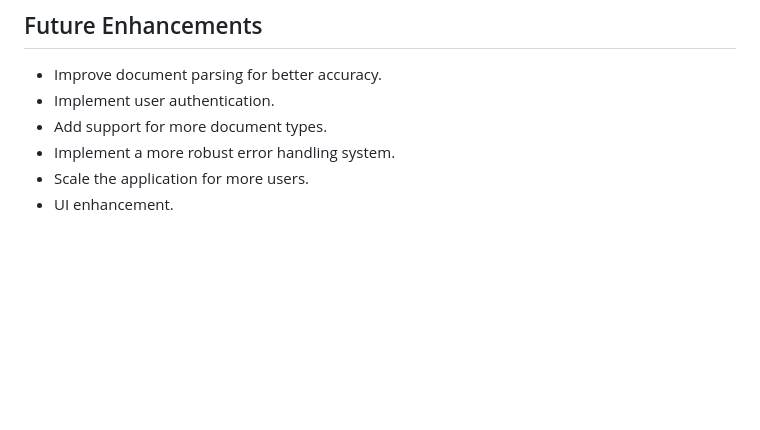
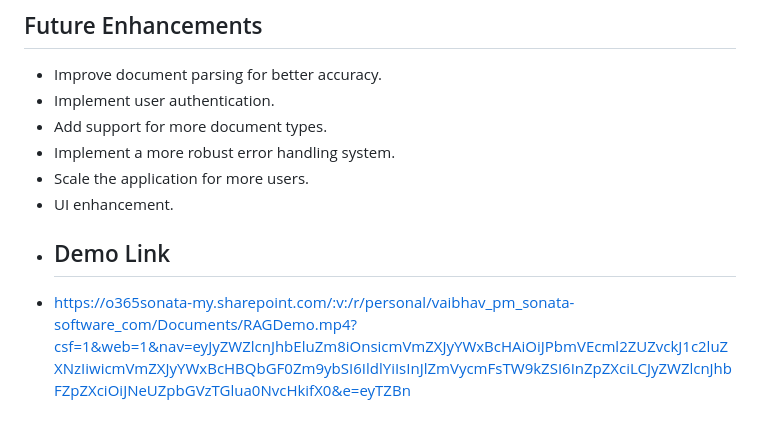
Before and after one commit to vmandogade142/POC4, a Markdown page: README.md, the part around the change. GitHub-like rendering; blank space fills up the shorter version.

```diff
--- a/README.md
+++ b/README.md
@@ -80,3 +80,5 @@ Test cases have been developed to validate the bot's functionality, including:
 * Implement a more robust error handling system.
 * Scale the application for more users.
 * UI enhancement.
+* ## Demo Link
+* https://o365sonata-my.sharepoint.com/:v:/r/personal/vaibhav_pm_sonata-software_com/Documents/RAGDemo.mp4?csf=1&web=1&nav=eyJyZWZlcnJhbEluZm8iOnsicmVmZXJyYWxBcHAiOiJPbmVEcml2ZUZvckJ1c2luZXNzIiwicmVmZXJyYWxBcHBQbGF0Zm9ybSI6IldlYiIsInJlZmVycmFsTW9kZSI6InZpZXciLCJyZWZlcnJhbFZpZXciOiJNeUZpbGVzTGlua0NvcHkifX0&e=eyTZBn
```
